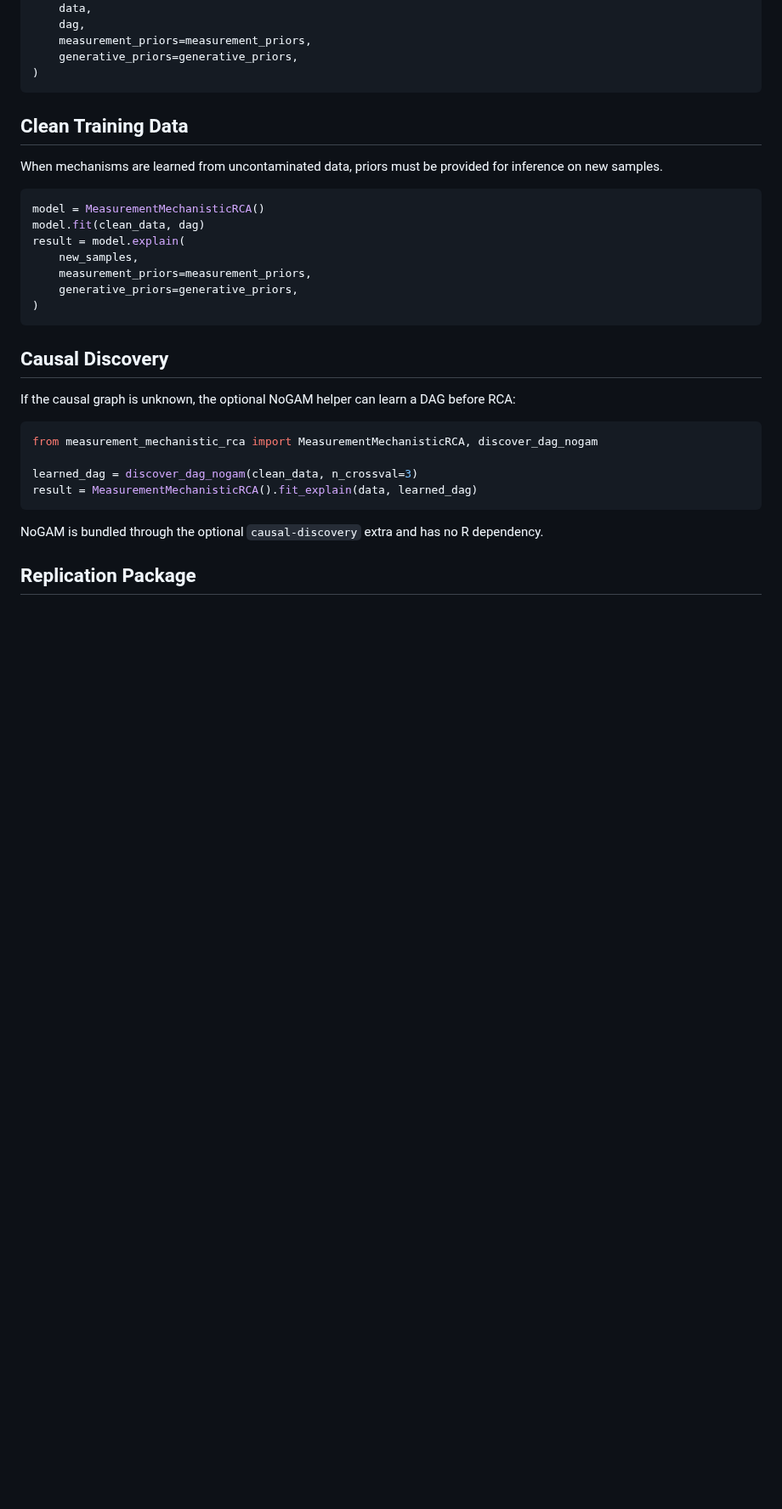
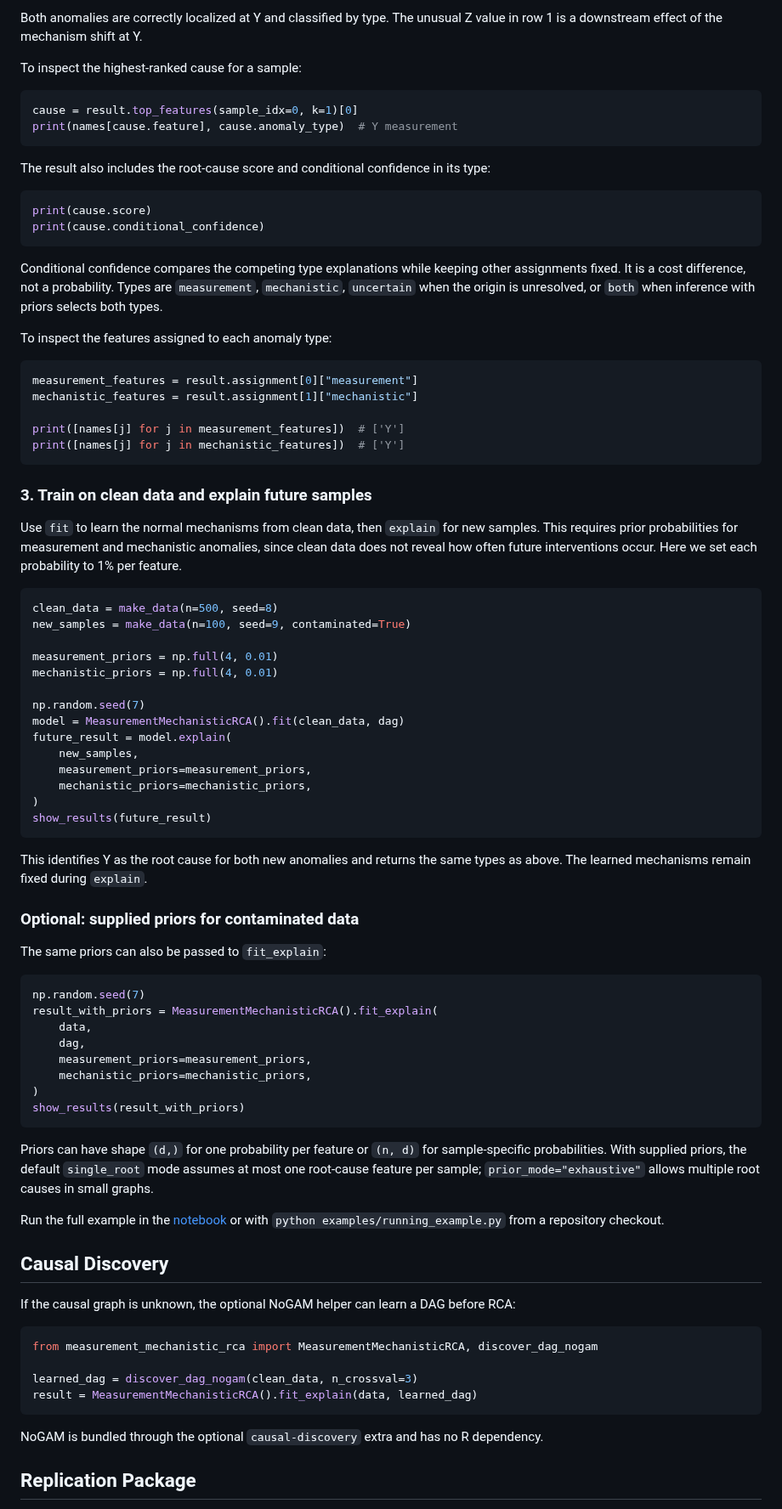
Before and after one commit to hsuhr99/measurement_mechanistic_rca, a Markdown page: README_PYPI.md, the part around one of its changes. Shown at 85% size. GitHub-like rendering; blank space fills up the shorter version.

````diff
--- a/README_PYPI.md
+++ b/README_PYPI.md
@@ -60,23 +109,83 @@ result = model.fit_explain(
+Both anomalies are correctly localized at Y and classified by type. The unusual
+Z value in row 1 is a downstream effect of the mechanism shift at Y.
+
+To inspect the highest-ranked cause for a sample:
+
+```python
+cause = result.top_features(sample_idx=0, k=1)[0]
+print(names[cause.feature], cause.anomaly_type)  # Y measurement
+```
+
+The result also includes the root-cause score and conditional confidence in its type:
+
+```python
+print(cause.score)
+print(cause.conditional_confidence)
+```
+
+Conditional confidence compares the competing type explanations while keeping
+other assignments fixed. It is a cost difference, not a probability. Types are
+`measurement`, `mechanistic`, `uncertain` when the origin is unresolved, or
+`both` when inference with priors selects both types.
+
+To inspect the features assigned to each anomaly type:
+
+```python
+measurement_features = result.assignment[0]["measurement"]
+mechanistic_features = result.assignment[1]["mechanistic"]
+
+print([names[j] for j in measurement_features])  # ['Y']
+print([names[j] for j in mechanistic_features])  # ['Y']
+```
+
+### 3. Train on clean data and explain future samples
+
+Use `fit` to learn the normal mechanisms from clean data, then `explain` for
+new samples. This requires prior probabilities for measurement and mechanistic
+anomalies, since clean data does not reveal how often future interventions occur.
+Here we set each probability to 1% per feature.
+
+```python
+clean_data = make_data(n=500, seed=8)
+new_samples = make_data(n=100, seed=9, contaminated=True)
+
+measurement_priors = np.full(4, 0.01)
+mechanistic_priors = np.full(4, 0.01)
+
+np.random.seed(7)
+model = MeasurementMechanisticRCA().fit(clean_data, dag)
+future_result = model.explain(
+    new_samples,
+    measurement_priors=measurement_priors,
+    mechanistic_priors=mechanistic_priors,
+)
+show_results(future_result)
+```
+
+This identifies Y as the root cause for both new anomalies and returns the same
+types as above. The learned mechanisms remain fixed during `explain`.
+
+### Optional: supplied priors for contaminated data
+
+The same priors can also be passed to `fit_explain`:
+
+```python
+np.random.seed(7)
+result_with_priors = MeasurementMechanisticRCA().fit_explain(
     data,
     dag,
     measurement_priors=measurement_priors,
-    generative_priors=generative_priors,
+    mechanistic_priors=mechanistic_priors,
 )
+show_results(result_with_priors)
 ```
 
-## Clean Training Data
+Priors can have shape `(d,)` for one probability per feature or `(n, d)` for
+sample-specific probabilities. With supplied priors, the default `single_root`
+mode assumes at most one root-cause feature per sample; `prior_mode="exhaustive"`
+allows multiple root causes in small graphs.
 
-When mechanisms are learned from uncontaminated data, priors must be provided for inference on new samples.
-
-```python
-model = MeasurementMechanisticRCA()
-model.fit(clean_data, dag)
-result = model.explain(
-    new_samples,
-    measurement_priors=measurement_priors,
-    generative_priors=generative_priors,
-)
-```
+Run the full example in the [notebook](https://github.com/hsuhr99/measurement_mechanistic_rca/blob/main/examples/method_usage.ipynb) or with `python examples/running_example.py` from a repository checkout.
 
 ## Causal Discovery
 
````
Also changed, not shown: other parts of README_PYPI.md (+65 -18 lines), README.md (+153 -93 lines), examples/assets/running_example.png (added), 6 other files.
